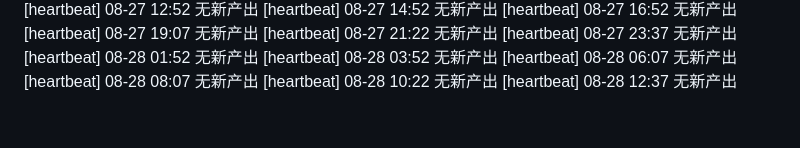
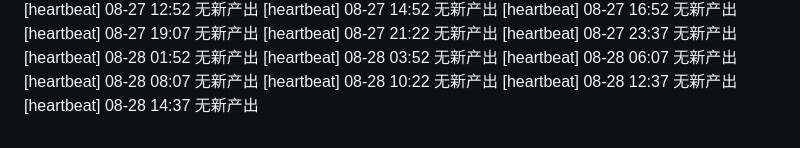
Before and after one commit to FOURTEEN1416/psd-framework, a Markdown page: reports/supervisor-log.md, the part around the change. GitHub-like rendering.

Commit message:
chore(supervisor): 巡检 08-28 14:37 —— 日志更新

```diff
--- a/reports/supervisor-log.md
+++ b/reports/supervisor-log.md
@@ -78,3 +78,4 @@
 [heartbeat] 08-28 08:07 无新产出
 [heartbeat] 08-28 10:22 无新产出
 [heartbeat] 08-28 12:37 无新产出
+[heartbeat] 08-28 14:37 无新产出
```
